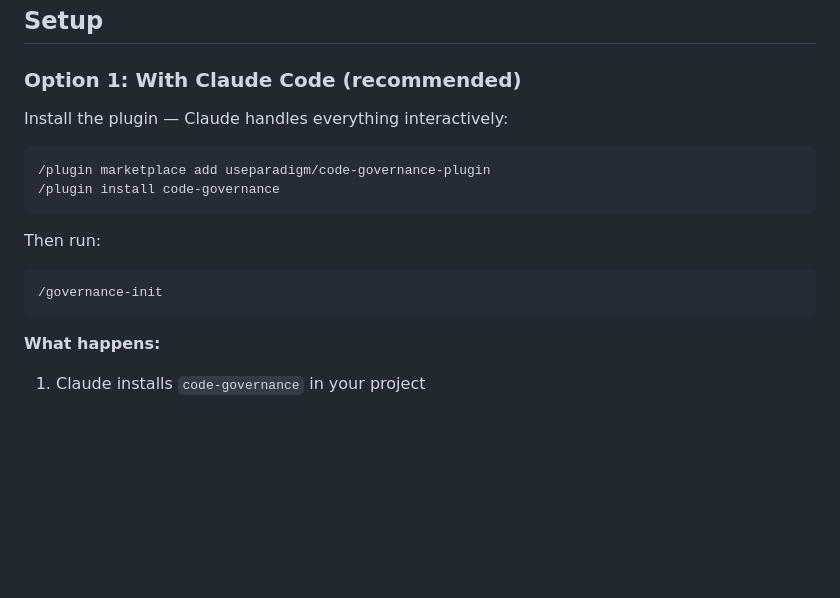
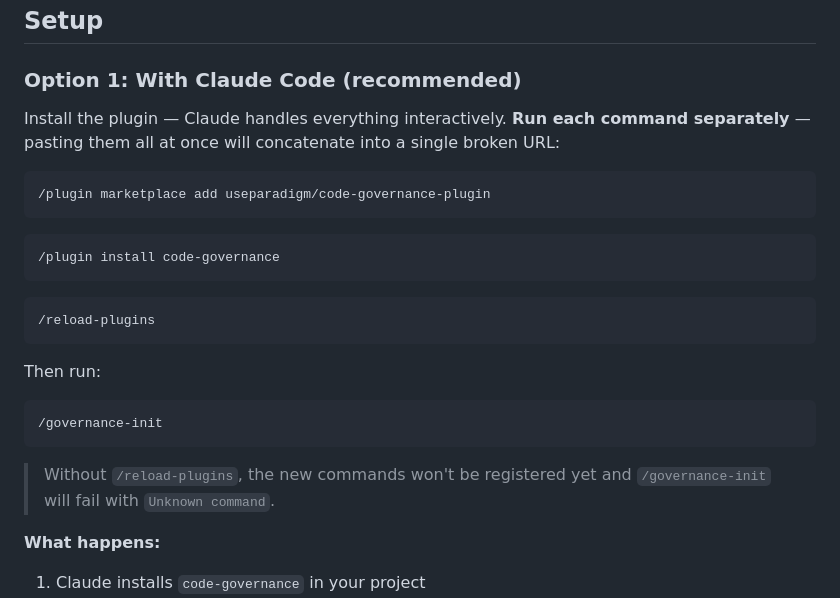
Before and after one commit to useparadigm/paradigm-governance, a Markdown page: README.md, the part around the change. GitHub-like rendering; blank space fills up the shorter version.

Commit message:
Docs: add /reload-plugins step to plugin install flow (#9)
* docs: tell users to run /reload-plugins after install

Without the reload, the plugin's commands aren't registered and
/governance-init fails with 'Unknown command'. Reported by first-time
users following the README verbatim.

Co-Authored-By: Claude Opus 4.6 (1M context) <noreply@anthropic.com>

* docs: split plugin install commands into separate blocks

Pasting multiple slash commands at once concatenates them into
a single argument — '/plugin marketplace add foo /plugin install
bar' tries to clone 'foo /plugin install bar' as a URL and fails.

Separate blocks + explicit note so users run them one by one.

Co-Authored-By: Claude Opus 4.6 (1M context) <noreply@anthropic.com>

---------

Co-authored-by: Claude Opus 4.6 (1M context) <noreply@anthropic.com>

````diff
--- a/README.md
+++ b/README.md
@@ -26,11 +26,18 @@
 
 ### Option 1: With Claude Code (recommended)
 
-Install the plugin — Claude handles everything interactively:
+Install the plugin — Claude handles everything interactively. **Run each command separately** — pasting them all at once will concatenate into a single broken URL:
 
 ```
 /plugin marketplace add useparadigm/code-governance-plugin
+```
+
+```
 /plugin install code-governance
+```
+
+```
+/reload-plugins
 ```
 
 Then run:
@@ -38,6 +45,8 @@ Then run:
 ```
 /governance-init
 ```
+
+> Without `/reload-plugins`, the new commands won't be registered yet and `/governance-init` will fail with `Unknown command`.
 
 **What happens:**
 
````
